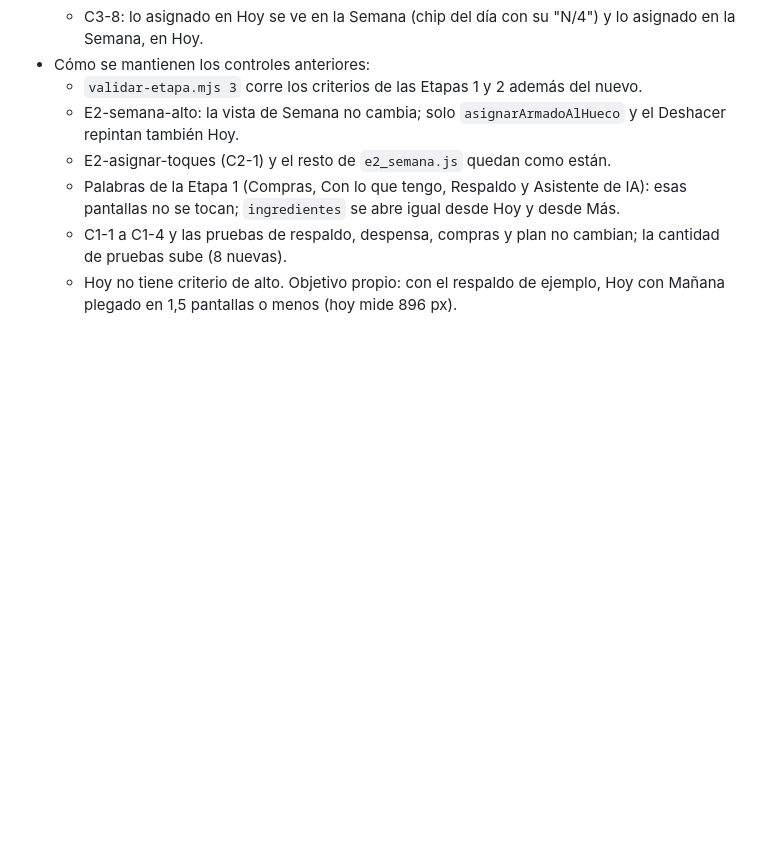
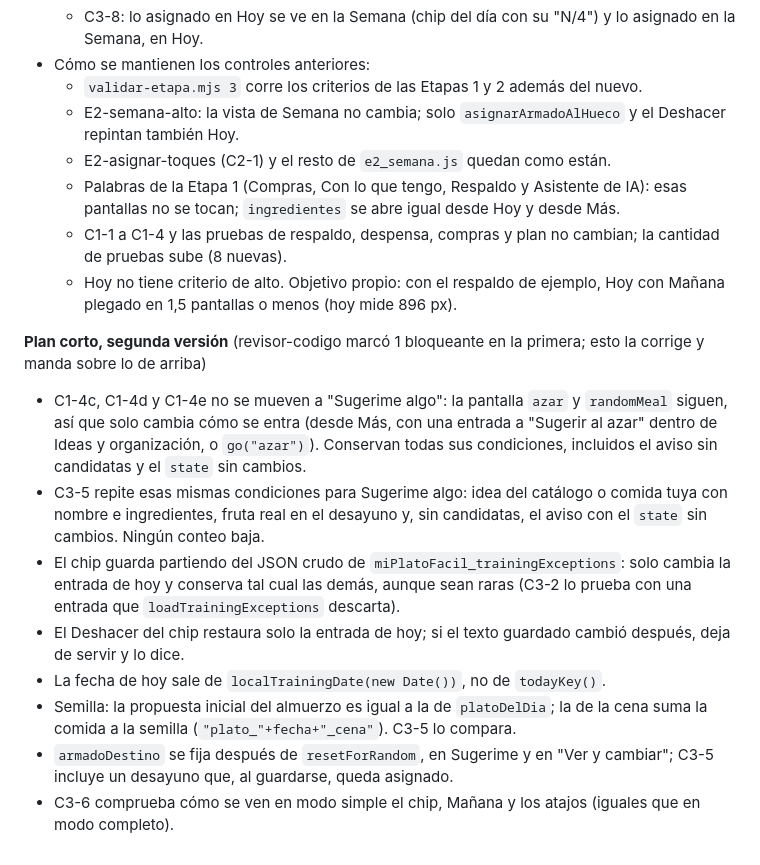
Before and after one commit to Facunddominguez/Facunddominguez.github.io, a Markdown page: docs/plan-rediseno.md, the part around the change. Rendered like a GitHub page; blank space fills up the shorter version.

Commit message:
Etapa 3: segunda versión del plan corto
Co-Authored-By: Claude Opus 5.5 <noreply@anthropic.com>

```diff
--- a/docs/plan-rediseno.md
+++ b/docs/plan-rediseno.md
@@ -746,3 +746,13 @@ Rama `rediseno-etapa-3-hoy`. Versión 15.2.0.
   - Palabras de la Etapa 1 (Compras, Con lo que tengo, Respaldo y Asistente de IA): esas pantallas no se tocan; `ingredientes` se abre igual desde Hoy y desde Más.
   - C1-1 a C1-4 y las pruebas de respaldo, despensa, compras y plan no cambian; la cantidad de pruebas sube (8 nuevas).
   - Hoy no tiene criterio de alto. Objetivo propio: con el respaldo de ejemplo, Hoy con Mañana plegado en 1,5 pantallas o menos (hoy mide 896 px).
+
+**Plan corto, segunda versión** (revisor-codigo marcó 1 bloqueante en la primera; esto la corrige y manda sobre lo de arriba)
+- C1-4c, C1-4d y C1-4e no se mueven a "Sugerime algo": la pantalla `azar` y `randomMeal` siguen, así que solo cambia cómo se entra (desde Más, con una entrada a "Sugerir al azar" dentro de Ideas y organización, o `go("azar")`). Conservan todas sus condiciones, incluidos el aviso sin candidatas y el `state` sin cambios.
+- C3-5 repite esas mismas condiciones para Sugerime algo: idea del catálogo o comida tuya con nombre e ingredientes, fruta real en el desayuno y, sin candidatas, el aviso con el `state` sin cambios. Ningún conteo baja.
+- El chip guarda partiendo del JSON crudo de `miPlatoFacil_trainingExceptions`: solo cambia la entrada de hoy y conserva tal cual las demás, aunque sean raras (C3-2 lo prueba con una entrada que `loadTrainingExceptions` descarta).
+- El Deshacer del chip restaura solo la entrada de hoy; si el texto guardado cambió después, deja de servir y lo dice.
+- La fecha de hoy sale de `localTrainingDate(new Date())`, no de `todayKey()`.
+- Semilla: la propuesta inicial del almuerzo es igual a la de `platoDelDia`; la de la cena suma la comida a la semilla (`"plato_"+fecha+"_cena"`). C3-5 lo compara.
+- `armadoDestino` se fija después de `resetForRandom`, en Sugerime y en "Ver y cambiar"; C3-5 incluye un desayuno que, al guardarse, queda asignado.
+- C3-6 comprueba cómo se ven en modo simple el chip, Mañana y los atajos (iguales que en modo completo).
```
